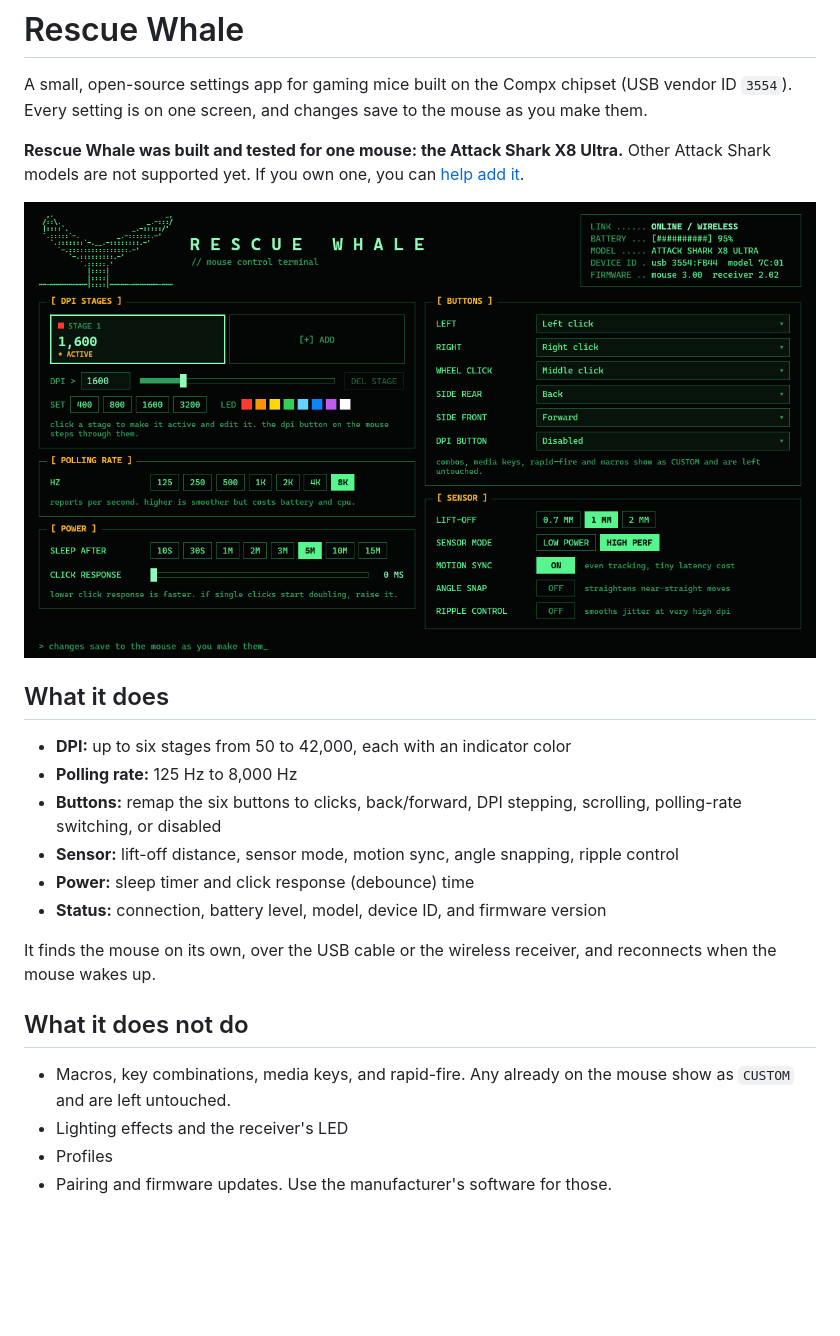
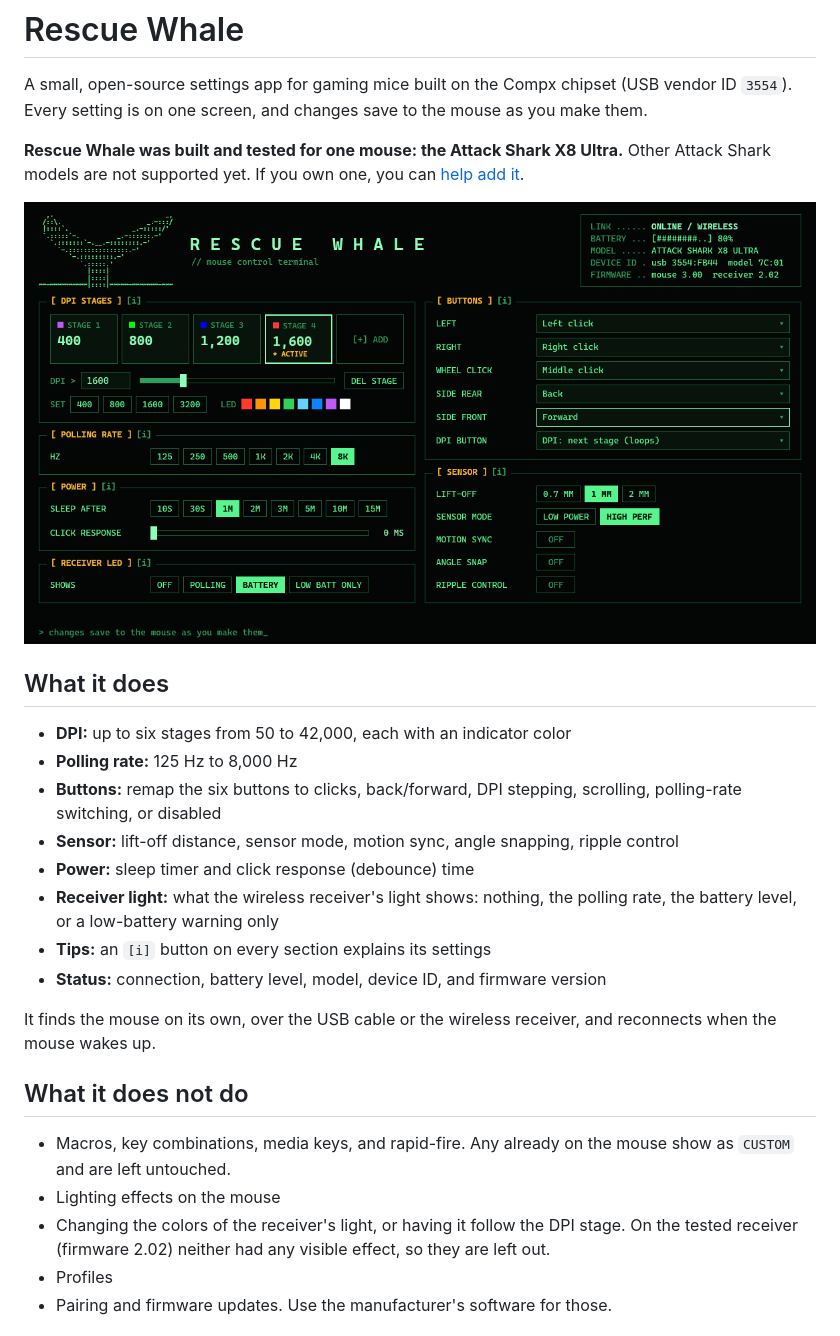
Before and after one commit to LaRataRene/rescue-whale, a Markdown page: README.md, the part around the change. GitHub-like rendering; pictures changed too: preview.png; blank space fills up the shorter version.

```diff
--- a/README.md
+++ b/README.md
@@ -13,6 +13,8 @@ A small, open-source settings app for gaming mice built on the Compx chipset (US
 - **Buttons:** remap the six buttons to clicks, back/forward, DPI stepping, scrolling, polling-rate switching, or disabled
 - **Sensor:** lift-off distance, sensor mode, motion sync, angle snapping, ripple control
 - **Power:** sleep timer and click response (debounce) time
+- **Receiver light:** what the wireless receiver's light shows: nothing, the polling rate, the battery level, or a low-battery warning only
+- **Tips:** an `[i]` button on every section explains its settings
 - **Status:** connection, battery level, model, device ID, and firmware version
 
 It finds the mouse on its own, over the USB cable or the wireless receiver, and reconnects when the mouse wakes up.
@@ -20,7 +22,8 @@ It finds the mouse on its own, over the USB cable or the wireless receiver, and
 ## What it does not do
 
 - Macros, key combinations, media keys, and rapid-fire. Any already on the mouse show as `CUSTOM` and are left untouched.
-- Lighting effects and the receiver's LED
+- Lighting effects on the mouse
+- Changing the colors of the receiver's light, or having it follow the DPI stage. On the tested receiver (firmware 2.02) neither had any visible effect, so they are left out.
 - Profiles
 - Pairing and firmware updates. Use the manufacturer's software for those.
 
```
Also changed, not shown: 4 other files.
